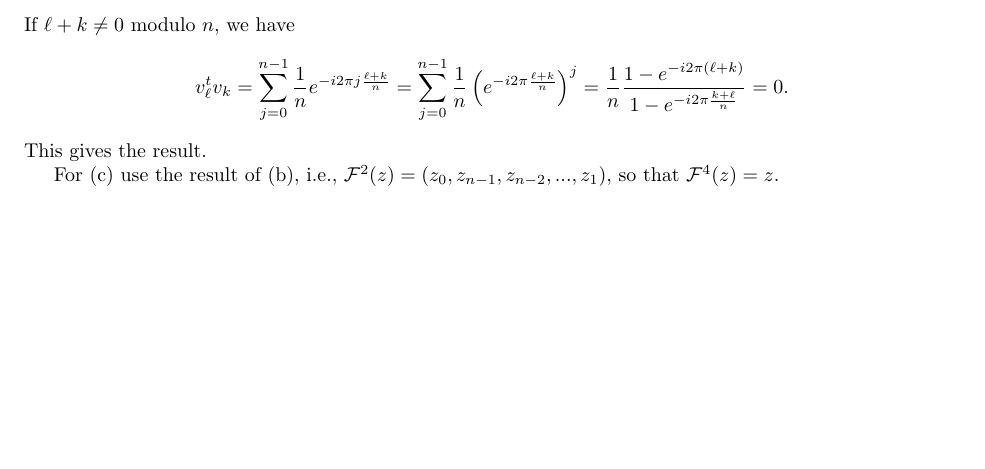
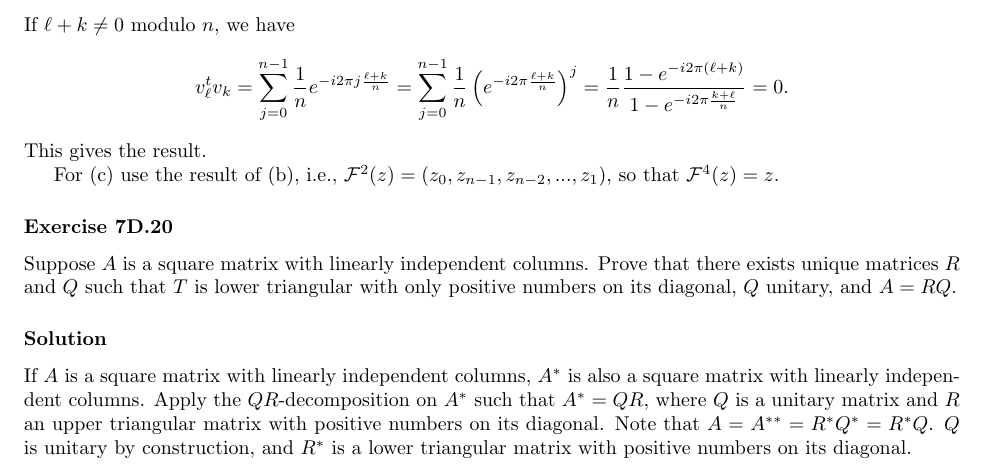
Before and after one commit to noudald/math-solutions, a LaTeX document (linear-algebra/main.tex, which reads linear-algebra/ch7.tex): part of page 17 of 17, cut so that both start at the same text, the shorter picture padded with empty space. Compiled offline with pdfLaTeX.

Commit message:
(LA) 7D.20

```diff
--- a/linear-algebra/ch7.tex
+++ b/linear-algebra/ch7.tex
@@ -1088,3 +1088,16 @@ If $\ell + k \neq 0$ modulo $n$, we have
 This gives the result.
 
 For (c) use the result of (b), i.e., $\mathcal{F}^2(z) = (z_0, z_{n-1}, z_{n-2}, ..., z_1)$, so that $\mathcal{F}^4(z) = z$.
+
+
+\subsubsection*{Exercise 7D.20}
+
+Suppose $A$ is a square matrix with linearly independent columns.
+Prove that there exists unique matrices $R$ and $Q$ such that $T$ is lower triangular with only positive numbers on its diagonal, $Q$ unitary, and $A = RQ$.
+
+\subsubsection*{Solution}
+
+If $A$ is a square matrix with linearly independent columns, $A^*$ is also a square matrix with linearly independent columns.
+Apply the $QR$-decomposition on $A^*$ such that $A^* = QR$, where $Q$ is a unitary matrix and $R$ an upper triangular matrix with positive numbers on its diagonal.
+Note that $A = A^{**} = R^* Q^* = R^*Q$.
+$Q$ is unitary by construction, and $R^*$ is a lower triangular matrix with positive numbers on its diagonal.
```
